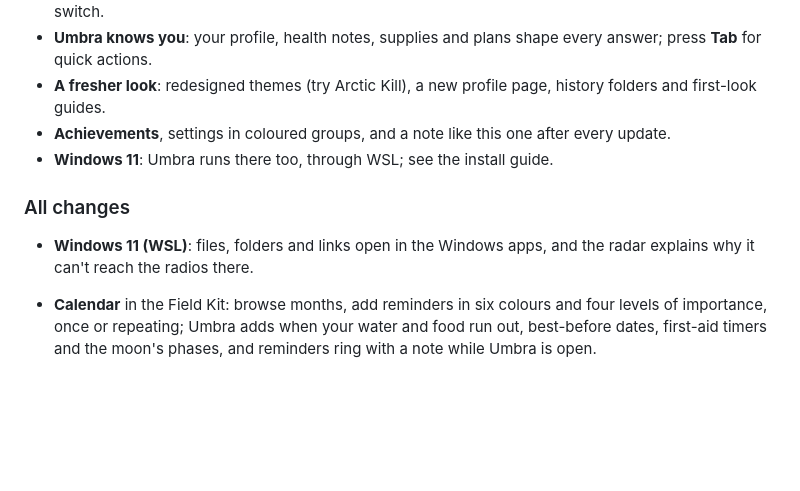
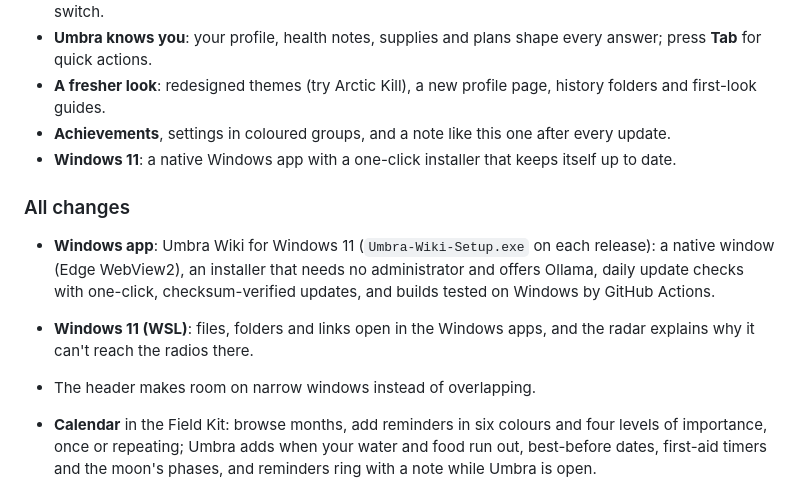
Before and after one commit to umbraxc/omarchy-agent-launcher, a Markdown page: CHANGELOG.md, the part around the change. GitHub-like rendering; blank space fills up the shorter version.

```diff
--- a/CHANGELOG.md
+++ b/CHANGELOG.md
@@ -11,12 +11,17 @@
 - **Umbra knows you**: your profile, health notes, supplies and plans shape every answer; press **Tab** for quick actions.
 - **A fresher look**: redesigned themes (try Arctic Kill), a new profile page, history folders and first-look guides.
 - **Achievements**, settings in coloured groups, and a note like this one after every update.
-- **Windows 11**: Umbra runs there too, through WSL; see the install guide.
+- **Windows 11**: a native Windows app with a one-click installer that keeps itself up to date.
 
 ### All changes
 
+- **Windows app**: Umbra Wiki for Windows 11 (`Umbra-Wiki-Setup.exe` on each
+  release): a native window (Edge WebView2), an installer that needs no
+  administrator and offers Ollama, daily update checks with one-click,
+  checksum-verified updates, and builds tested on Windows by GitHub Actions.
 - **Windows 11 (WSL)**: files, folders and links open in the Windows apps,
   and the radar explains why it can't reach the radios there.
+- The header makes room on narrow windows instead of overlapping.
 
 - **Calendar** in the Field Kit: browse months, add reminders in six colours
   and four levels of importance, once or repeating; Umbra adds when your
```
Also changed, not shown: CREDITS.md (+14 -0 lines), README.md (+25 -11 lines).
